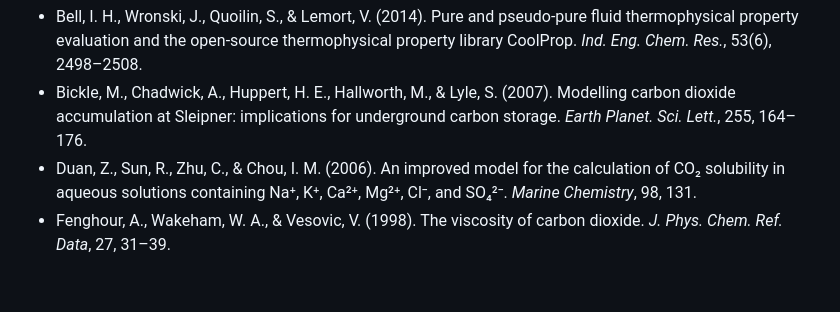
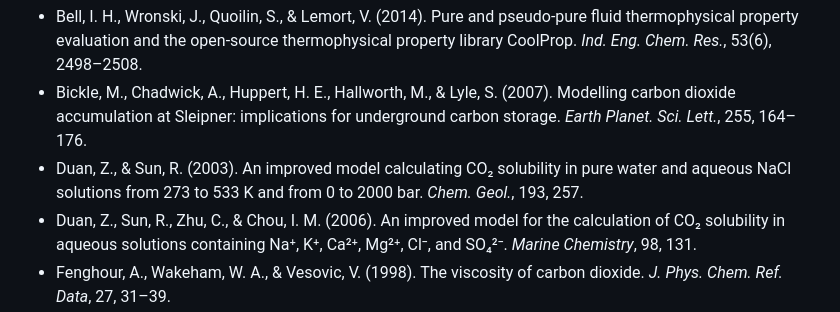
Before and after one commit to anna-herring/co2-multiphase-props, a Markdown page: METHODS_DRAFT.md, the part around the change. Drawn GitHub-style; blank space fills up the shorter version.

Commit message:
Add Duan & Sun (2003) reference to methods draft
Co-Authored-By: Claude Haiku 5.5 <noreply@anthropic.com>

```diff
--- a/METHODS_DRAFT.md
+++ b/METHODS_DRAFT.md
@@ -282,6 +282,7 @@ Mihályi-Répcelak, which are not plotted.]
 - Baklid, A., Korbøl, R., & Owren, G. (1996). Sleipner Vest CO₂ disposal, CO₂ injection into a shallow underground aquifer. Society of Petroleum Engineers, SPE paper 36600.
 - Bell, I. H., Wronski, J., Quoilin, S., & Lemort, V. (2014). Pure and pseudo-pure fluid thermophysical property evaluation and the open-source thermophysical property library CoolProp. *Ind. Eng. Chem. Res.*, 53(6), 2498–2508.
 - Bickle, M., Chadwick, A., Huppert, H. E., Hallworth, M., & Lyle, S. (2007). Modelling carbon dioxide accumulation at Sleipner: implications for underground carbon storage. *Earth Planet. Sci. Lett.*, 255, 164–176.
+- Duan, Z., & Sun, R. (2003). An improved model calculating CO₂ solubility in pure water and aqueous NaCl solutions from 273 to 533 K and from 0 to 2000 bar. *Chem. Geol.*, 193, 257.
 - Duan, Z., Sun, R., Zhu, C., & Chou, I. M. (2006). An improved model for the calculation of CO₂ solubility in aqueous solutions containing Na⁺, K⁺, Ca²⁺, Mg²⁺, Cl⁻, and SO₄²⁻. *Marine Chemistry*, 98, 131.
 - Fenghour, A., Wakeham, W. A., & Vesovic, V. (1998). The viscosity of carbon dioxide. *J. Phys. Chem. Ref. Data*, 27, 31–39.
 - Fernández-Prini, R., Alvarez, J. L., & Harvey, A. H. (2003). Henry's constants and vapor–liquid distribution constants for gaseous solutes in H₂O and D₂O at high temperatures. *J. Phys. Chem. Ref. Data*, 32(2), 903–916.
```
